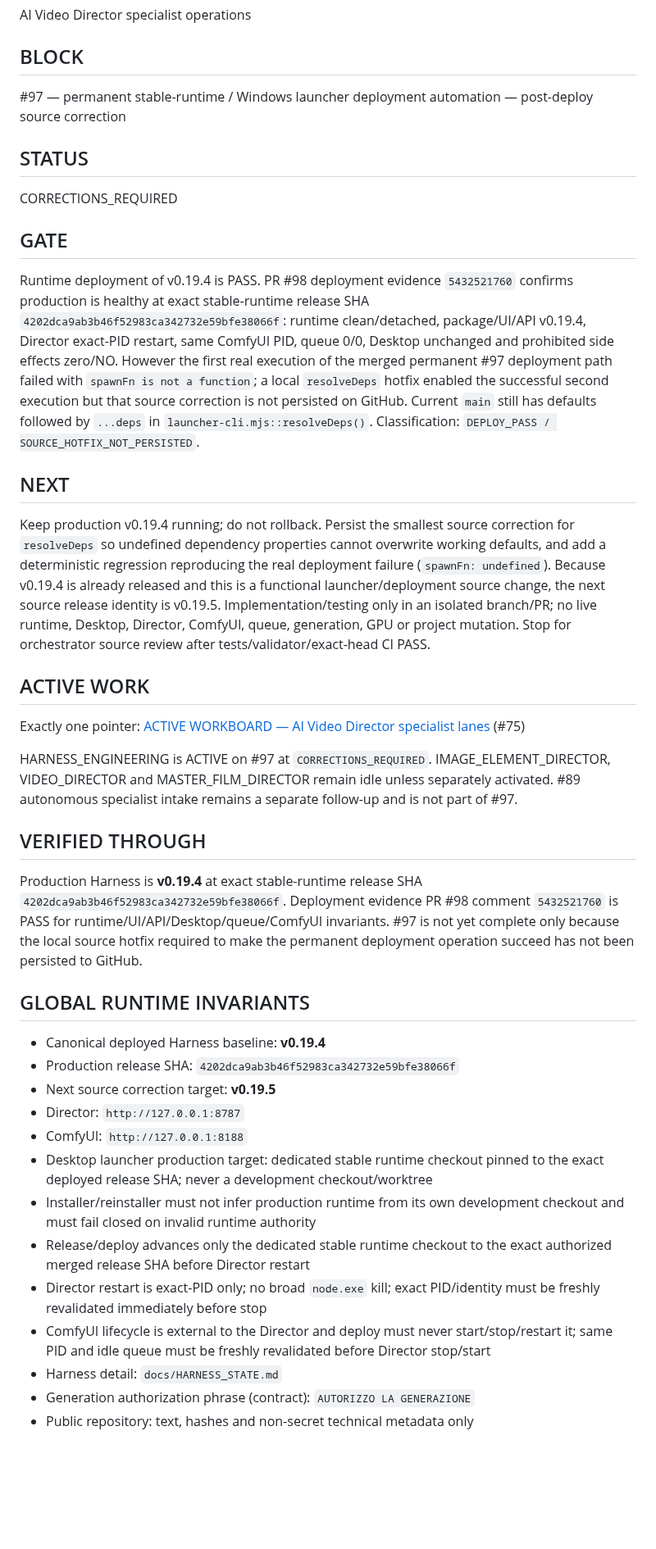
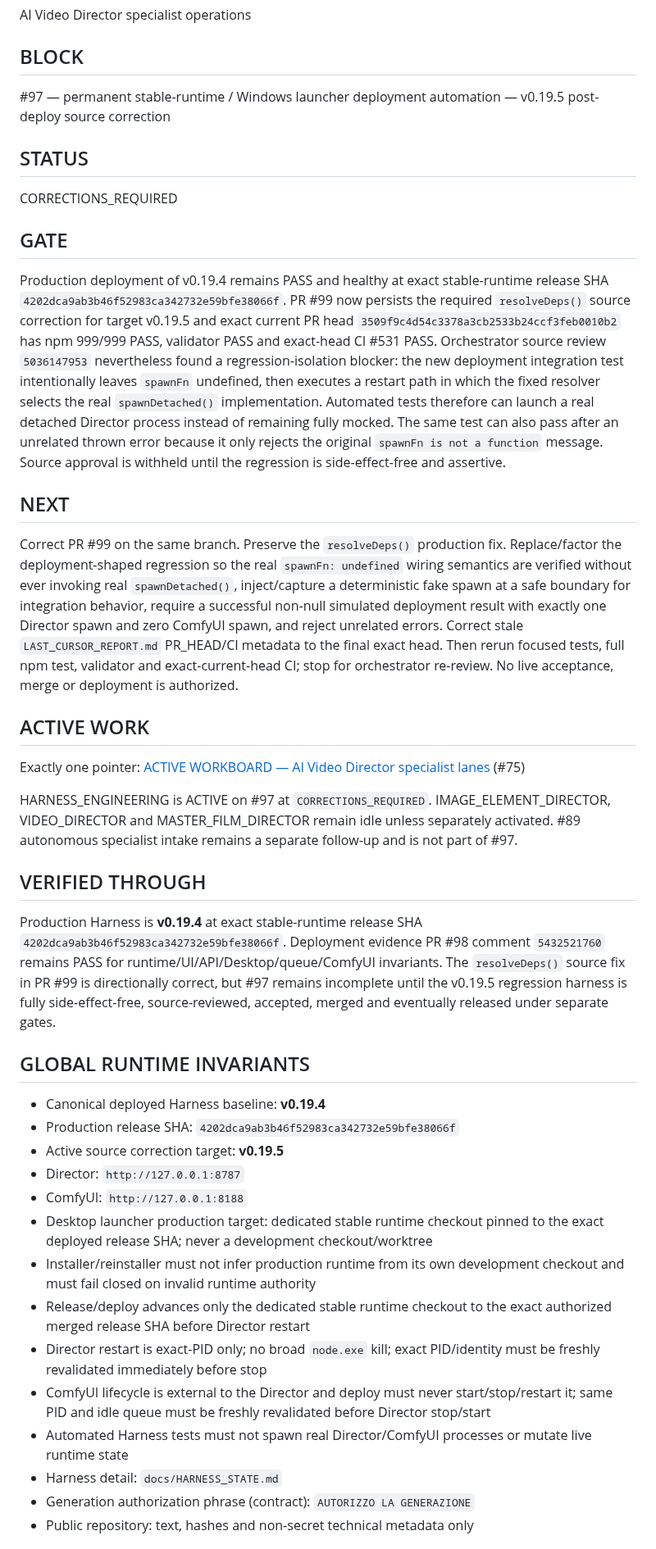
Before and after one commit to mrhz1973/ai-video-director, a Markdown page: docs/runtime/CURRENT_FRONTIER.md, the part around the change. Shown at 82% size. Rendered like a GitHub page; blank space fills up the shorter version.

Commit message:
docs: record #97 v0.19.5 source review blocker

```diff
--- a/docs/runtime/CURRENT_FRONTIER.md
+++ b/docs/runtime/CURRENT_FRONTIER.md
@@ -22,7 +22,7 @@ AI Video Director specialist operations
 
 ## BLOCK
 
-#97 — permanent stable-runtime / Windows launcher deployment automation — post-deploy source correction
+#97 — permanent stable-runtime / Windows launcher deployment automation — v0.19.5 post-deploy source correction
 
 ## STATUS
 
@@ -30,11 +30,11 @@ CORRECTIONS_REQUIRED
 
 ## GATE
 
-Runtime deployment of v0.19.4 is PASS. PR #98 deployment evidence `5432521760` confirms production is healthy at exact stable-runtime release SHA `4202dca9ab3b46f52983ca342732e59bfe38066f`: runtime clean/detached, package/UI/API v0.19.4, Director exact-PID restart, same ComfyUI PID, queue 0/0, Desktop unchanged and prohibited side effects zero/NO. However the first real execution of the merged permanent #97 deployment path failed with `spawnFn is not a function`; a local `resolveDeps` hotfix enabled the successful second execution but that source correction is not persisted on GitHub. Current `main` still has defaults followed by `...deps` in `launcher-cli.mjs::resolveDeps()`. Classification: `DEPLOY_PASS / SOURCE_HOTFIX_NOT_PERSISTED`.
+Production deployment of v0.19.4 remains PASS and healthy at exact stable-runtime release SHA `4202dca9ab3b46f52983ca342732e59bfe38066f`. PR #99 now persists the required `resolveDeps()` source correction for target v0.19.5 and exact current PR head `3509f9c4d54c3378a3cb2533b24ccf3feb0010b2` has npm 999/999 PASS, validator PASS and exact-head CI #531 PASS. Orchestrator source review `5036147953` nevertheless found a regression-isolation blocker: the new deployment integration test intentionally leaves `spawnFn` undefined, then executes a restart path in which the fixed resolver selects the real `spawnDetached()` implementation. Automated tests therefore can launch a real detached Director process instead of remaining fully mocked. The same test can also pass after an unrelated thrown error because it only rejects the original `spawnFn is not a function` message. Source approval is withheld until the regression is side-effect-free and assertive.
 
 ## NEXT
 
-Keep production v0.19.4 running; do not rollback. Persist the smallest source correction for `resolveDeps` so undefined dependency properties cannot overwrite working defaults, and add a deterministic regression reproducing the real deployment failure (`spawnFn: undefined`). Because v0.19.4 is already released and this is a functional launcher/deployment source change, the next source release identity is v0.19.5. Implementation/testing only in an isolated branch/PR; no live runtime, Desktop, Director, ComfyUI, queue, generation, GPU or project mutation. Stop for orchestrator source review after tests/validator/exact-head CI PASS.
+Correct PR #99 on the same branch. Preserve the `resolveDeps()` production fix. Replace/factor the deployment-shaped regression so the real `spawnFn: undefined` wiring semantics are verified without ever invoking real `spawnDetached()`, inject/capture a deterministic fake spawn at a safe boundary for integration behavior, require a successful non-null simulated deployment result with exactly one Director spawn and zero ComfyUI spawn, and reject unrelated errors. Correct stale `LAST_CURSOR_REPORT.md` PR_HEAD/CI metadata to the final exact head. Then rerun focused tests, full npm test, validator and exact-current-head CI; stop for orchestrator re-review. No live acceptance, merge or deployment is authorized.
 
 ## ACTIVE WORK
 
@@ -44,13 +44,13 @@ HARNESS_ENGINEERING is ACTIVE on #97 at `CORRECTIONS_REQUIRED`. IMAGE_ELEMENT_DI
 
 ## VERIFIED THROUGH
 
-Production Harness is **v0.19.4** at exact stable-runtime release SHA `4202dca9ab3b46f52983ca342732e59bfe38066f`. Deployment evidence PR #98 comment `5432521760` is PASS for runtime/UI/API/Desktop/queue/ComfyUI invariants. #97 is not yet complete only because the local source hotfix required to make the permanent deployment operation succeed has not been persisted to GitHub.
+Production Harness is **v0.19.4** at exact stable-runtime release SHA `4202dca9ab3b46f52983ca342732e59bfe38066f`. Deployment evidence PR #98 comment `5432521760` remains PASS for runtime/UI/API/Desktop/queue/ComfyUI invariants. The `resolveDeps()` source fix in PR #99 is directionally correct, but #97 remains incomplete until the v0.19.5 regression harness is fully side-effect-free, source-reviewed, accepted, merged and eventually released under separate gates.
 
 ## GLOBAL RUNTIME INVARIANTS
 
 - Canonical deployed Harness baseline: **v0.19.4**
 - Production release SHA: `4202dca9ab3b46f52983ca342732e59bfe38066f`
-- Next source correction target: **v0.19.5**
+- Active source correction target: **v0.19.5**
 - Director: `http://127.0.0.1:8787`
 - ComfyUI: `http://127.0.0.1:8188`
 - Desktop launcher production target: dedicated stable runtime checkout pinned to the exact deployed release SHA; never a development checkout/worktree
@@ -58,6 +58,7 @@ Production Harness is **v0.19.4** at exact stable-runtime release SHA `4202dca9a
 - Release/deploy advances only the dedicated stable runtime checkout to the exact authorized merged release SHA before Director restart
 - Director restart is exact-PID only; no broad `node.exe` kill; exact PID/identity must be freshly revalidated immediately before stop
 - ComfyUI lifecycle is external to the Director and deploy must never start/stop/restart it; same PID and idle queue must be freshly revalidated before Director stop/start
+- Automated Harness tests must not spawn real Director/ComfyUI processes or mutate live runtime state
 - Harness detail: `docs/HARNESS_STATE.md`
 - Generation authorization phrase (contract): `AUTORIZZO LA GENERAZIONE`
 - Public repository: text, hashes and non-secret technical metadata only
```
